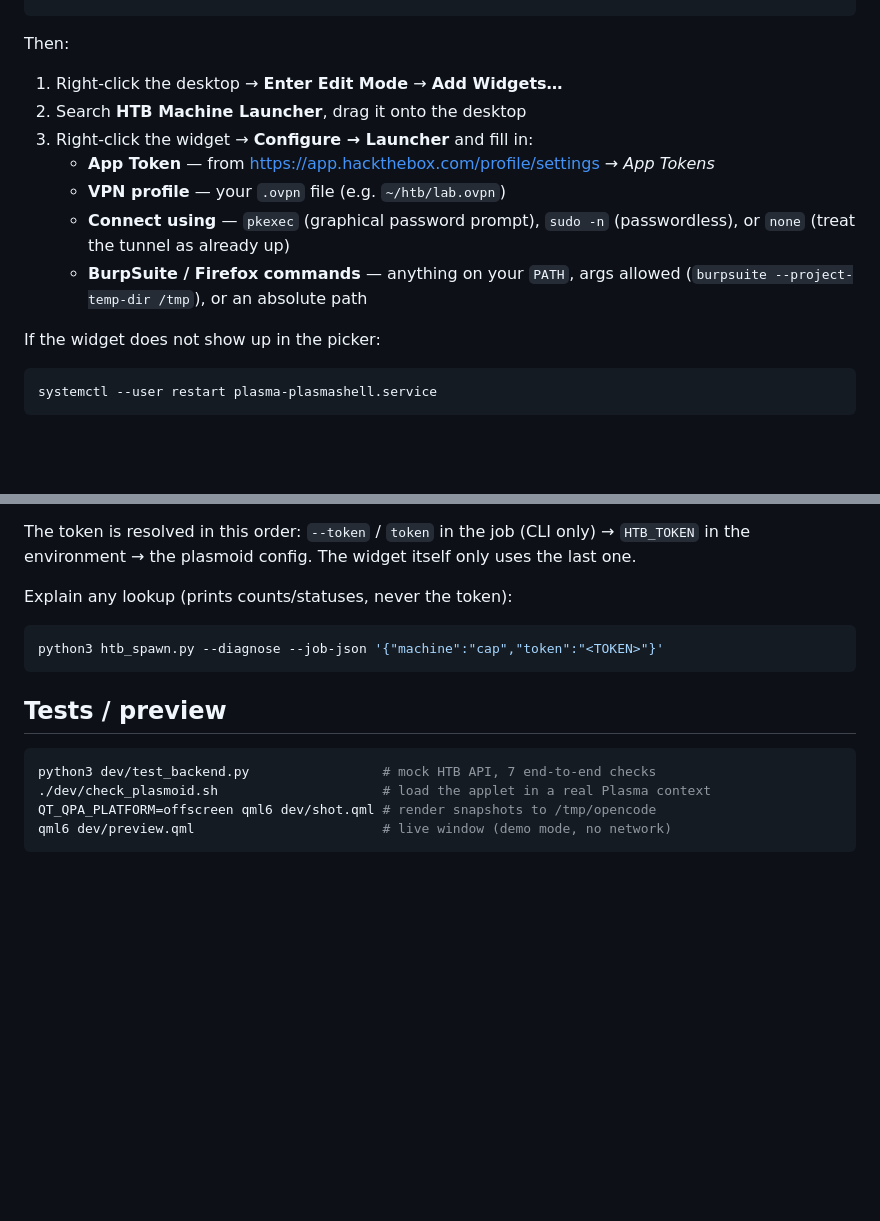
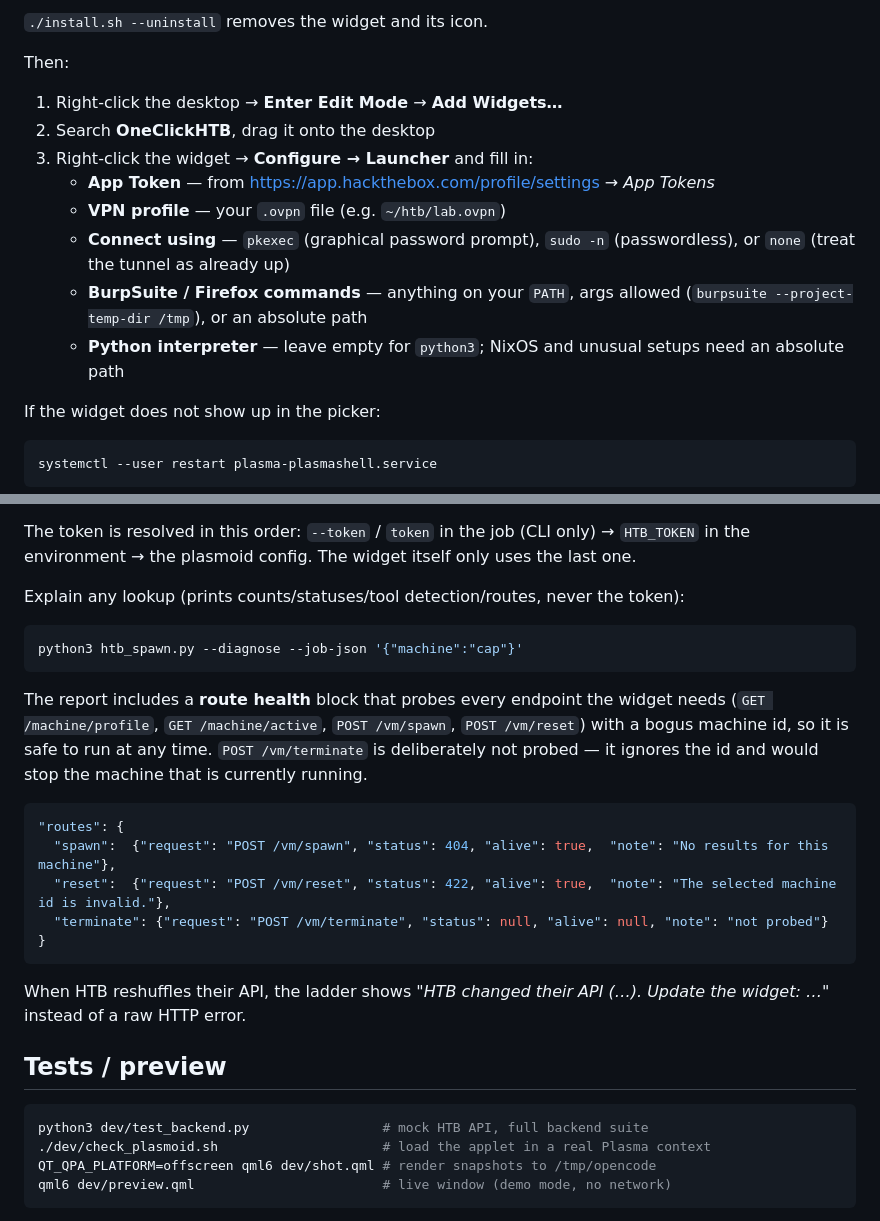
Before and after one commit to vedant-sec/OneClickHTB, a Markdown page: README.md, 2 parts joined by grey strips. Rendered like a GitHub page; blank space fills up the shorter version.

````diff
--- a/README.md
+++ b/README.md
@@ -43,9 +68,11 @@ the explicit setting, then `burpsuite`/`burpsuite_pro`/`burp` on `PATH`, then th
 ```
+
+`./install.sh --uninstall` removes the widget and its icon.
 
 Then:
 
 1. Right-click the desktop → **Enter Edit Mode** → **Add Widgets…**
-2. Search **HTB Machine Launcher**, drag it onto the desktop
+2. Search **OneClickHTB**, drag it onto the desktop
 3. Right-click the widget → **Configure → Launcher** and fill in:
    * **App Token** — from <https://app.hackthebox.com/profile/settings> → *App Tokens*
    * **VPN profile** — your `.ovpn` file (e.g. `~/htb/lab.ovpn`)
@@ -53,6 +80,8 @@ Then:
      (passwordless), or `none` (treat the tunnel as already up)
    * **BurpSuite / Firefox commands** — anything on your `PATH`, args allowed
      (`burpsuite --project-temp-dir /tmp`), or an absolute path
+   * **Python interpreter** — leave empty for `python3`; NixOS and unusual
+     setups need an absolute path
 
 If the widget does not show up in the picker:
 
@@ -184,16 +213,33 @@ The token is resolved in this order: `--token` / `token` in the job (CLI only)
 `HTB_TOKEN` in the environment → the plasmoid config. The widget itself only uses
 the last one.
 
-Explain any lookup (prints counts/statuses, never the token):
+Explain any lookup (prints counts/statuses/tool detection/routes, never the token):
 
 ```bash
-python3 htb_spawn.py --diagnose --job-json '{"machine":"cap","token":"<TOKEN>"}'
+python3 htb_spawn.py --diagnose --job-json '{"machine":"cap"}'
 ```
+
+The report includes a **route health** block that probes every endpoint the
+widget needs (`GET /machine/profile`, `GET /machine/active`, `POST /vm/spawn`,
+`POST /vm/reset`) with a bogus machine id, so it is safe to run at any time.
+`POST /vm/terminate` is deliberately not probed — it ignores the id and would
+stop the machine that is currently running.
+
+```json
+"routes": {
+  "spawn":  {"request": "POST /vm/spawn", "status": 404, "alive": true,  "note": "No results for this machine"},
+  "reset":  {"request": "POST /vm/reset", "status": 422, "alive": true,  "note": "The selected machine id is invalid."},
+  "terminate": {"request": "POST /vm/terminate", "status": null, "alive": null, "note": "not probed"}
+}
+```
+
+When HTB reshuffles their API, the ladder shows *"HTB changed their API (…).
+Update the widget: …"* instead of a raw HTTP error.
 
 ## Tests / preview
 
 ```bash
-python3 dev/test_backend.py                 # mock HTB API, 7 end-to-end checks
+python3 dev/test_backend.py                 # mock HTB API, full backend suite
 ./dev/check_plasmoid.sh                     # load the applet in a real Plasma context
 QT_QPA_PLATFORM=offscreen qml6 dev/shot.qml # render snapshots to /tmp/opencode
 qml6 dev/preview.qml                        # live window (demo mode, no network)
````
Also changed, not shown: other parts of README.md (+56 -6 lines), CHANGELOG.md (added, +54 -0 lines), docs/preview-deploying.png, docs/preview-ready.png, 11 other files.
